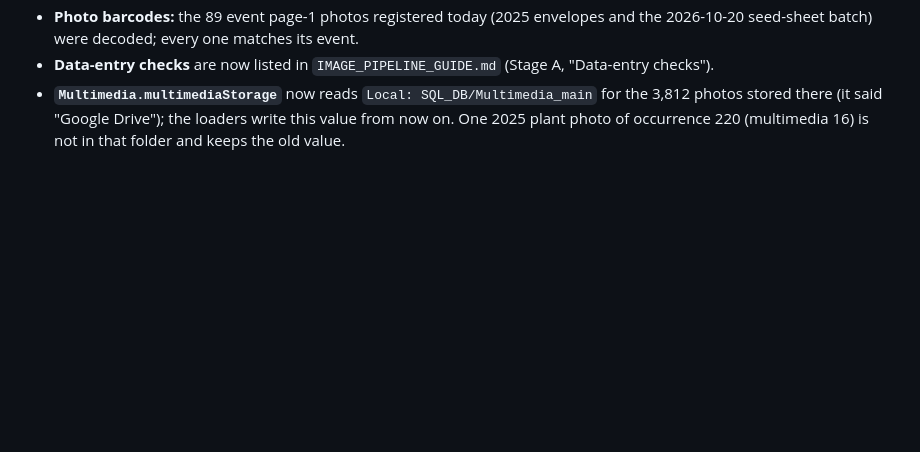
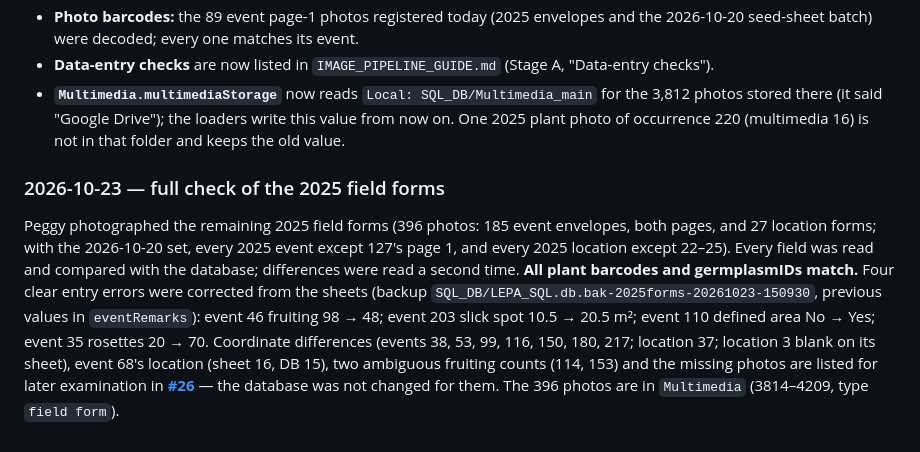
Before and after one commit to svenbuerki/Genetic-Rescue-DB, a Markdown page: Multimedia_pipeline/REPORT_2026_campaign.md, the part around the change. GitHub-like rendering; blank space fills up the shorter version.

Commit message:
2025 field forms checked against the database; events 4/12/14 settled
- Full check of Peggy's 2025 form photos: all plant barcodes and germplasmIDs match; four entry
  errors corrected from the sheets (events 35, 46, 110, 203); coordinates and other open items
  listed in #26 (database not changed for them).
- Event 4 crown = average of annual (4) and biennial (15) values; events 12 and 14 confirmed.

```diff
--- a/Multimedia_pipeline/REPORT_2026_campaign.md
+++ b/Multimedia_pipeline/REPORT_2026_campaign.md
@@ -521,3 +521,17 @@ demes should be refreshed here afterwards.
 - **`Multimedia.multimediaStorage`** now reads `Local: SQL_DB/Multimedia_main` for the 3,812 photos
   stored there (it said "Google Drive"); the loaders write this value from now on. One 2025 plant
   photo of occurrence 220 (multimedia 16) is not in that folder and keeps the old value.
+
+### 2026-10-23 — full check of the 2025 field forms
+
+Peggy photographed the remaining 2025 field forms (396 photos: 185 event envelopes, both pages, and
+27 location forms; with the 2026-10-20 set, every 2025 event except 127's page 1, and every 2025
+location except 22–25). Every field was read and compared with the database; differences were read a
+second time. **All plant barcodes and germplasmIDs match.** Four clear entry errors were corrected
+from the sheets (backup `SQL_DB/LEPA_SQL.db.bak-2025forms-20261023-150930`, previous values in
+`eventRemarks`): event 46 fruiting 98 → 48; event 203 slick spot 10.5 → 20.5 m²; event 110 defined
+area No → Yes; event 35 rosettes 20 → 70. Coordinate differences (events 38, 53, 99, 116, 150, 180,
+217; location 37; location 3 blank on its sheet), event 68's location (sheet 16, DB 15), two
+ambiguous fruiting counts (114, 153) and the missing photos are listed for later examination in
+**[#26](https://github.com/svenbuerki/Genetic-Rescue-DB/issues/26)** — the database was not changed
+for them. The 396 photos are in `Multimedia` (3814–4209, type `field form`).
```
Also changed, not shown: Multimedia_pipeline/PIPELINE_LOG.md (+9 -0 lines).
